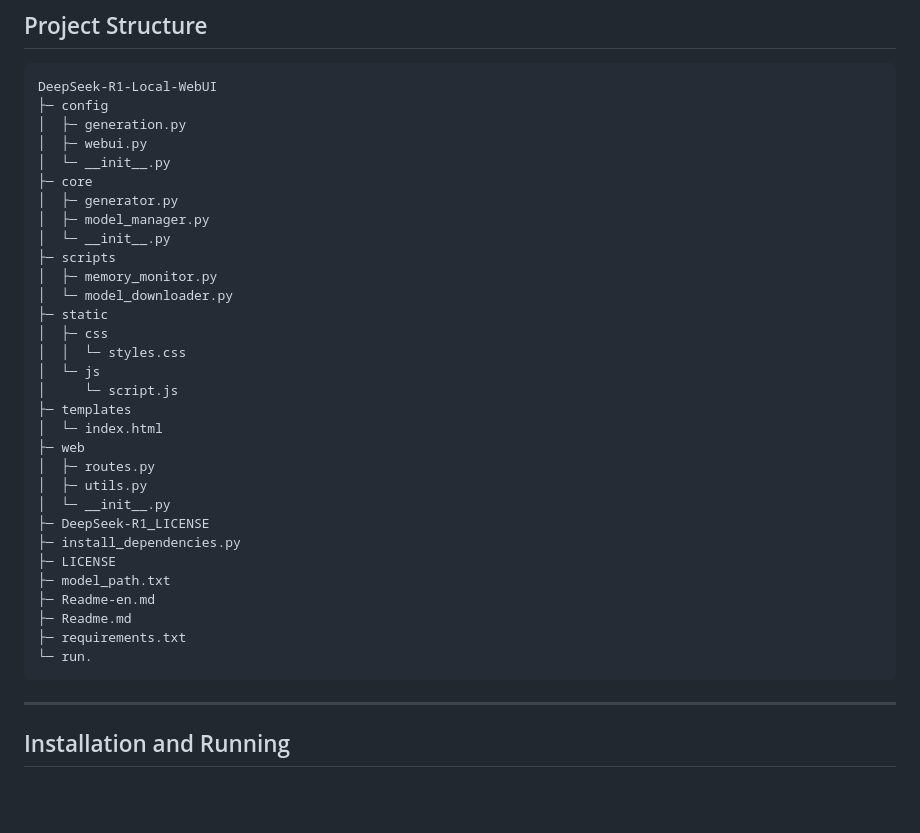
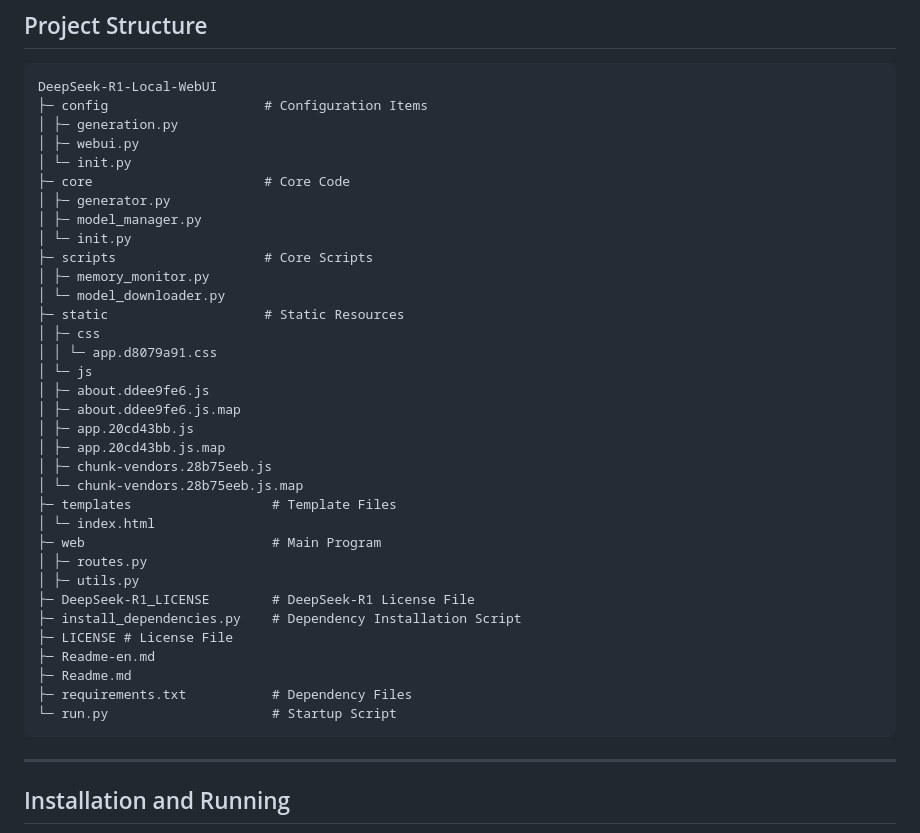
Before and after one commit to WavesMan/DeepSeek-R1-Local-WebUI, a Markdown page: Readme-en.md, the part around the change. Rendered like a GitHub page; blank space fills up the shorter version.

````diff
--- a/Readme-en.md
+++ b/Readme-en.md
@@ -23,36 +23,39 @@
 
 ```
 DeepSeek-R1-Local-WebUI
-├─ config
-│  ├─ generation.py
-│  ├─ webui.py
-│  └─ __init__.py
-├─ core
-│  ├─ generator.py
-│  ├─ model_manager.py
-│  └─ __init__.py
-├─ scripts
-│  ├─ memory_monitor.py
-│  └─ model_downloader.py
-├─ static
-│  ├─ css
-│  │  └─ styles.css
-│  └─ js
-│     └─ script.js
-├─ templates
-│  └─ index.html
-├─ web
-│  ├─ routes.py
-│  ├─ utils.py
-│  └─ __init__.py
-├─ DeepSeek-R1_LICENSE
-├─ install_dependencies.py
-├─ LICENSE
-├─ model_path.txt
+├─ config                    # Configuration Items
+│ ├─ generation.py
+│ ├─ webui.py
+│ └─ init.py
+├─ core                      # Core Code
+│ ├─ generator.py
+│ ├─ model_manager.py
+│ └─ init.py
+├─ scripts                   # Core Scripts
+│ ├─ memory_monitor.py
+│ └─ model_downloader.py
+├─ static                    # Static Resources
+│ ├─ css
+│ │ └─ app.d8079a91.css
+│ └─ js
+│ ├─ about.ddee9fe6.js
+│ ├─ about.ddee9fe6.js.map
+│ ├─ app.20cd43bb.js
+│ ├─ app.20cd43bb.js.map
+│ ├─ chunk-vendors.28b75eeb.js
+│ └─ chunk-vendors.28b75eeb.js.map
+├─ templates                  # Template Files
+│ └─ index.html
+├─ web                        # Main Program
+│ ├─ routes.py
+│ ├─ utils.py
+├─ DeepSeek-R1_LICENSE        # DeepSeek-R1 License File
+├─ install_dependencies.py    # Dependency Installation Script
+├─ LICENSE # License File
 ├─ Readme-en.md
 ├─ Readme.md
-├─ requirements.txt
-└─ run.
+├─ requirements.txt           # Dependency Files
+└─ run.py                     # Startup Script
 ```
 
 ---
````
Also changed, not shown: Readme.md (+18 -15 lines).
